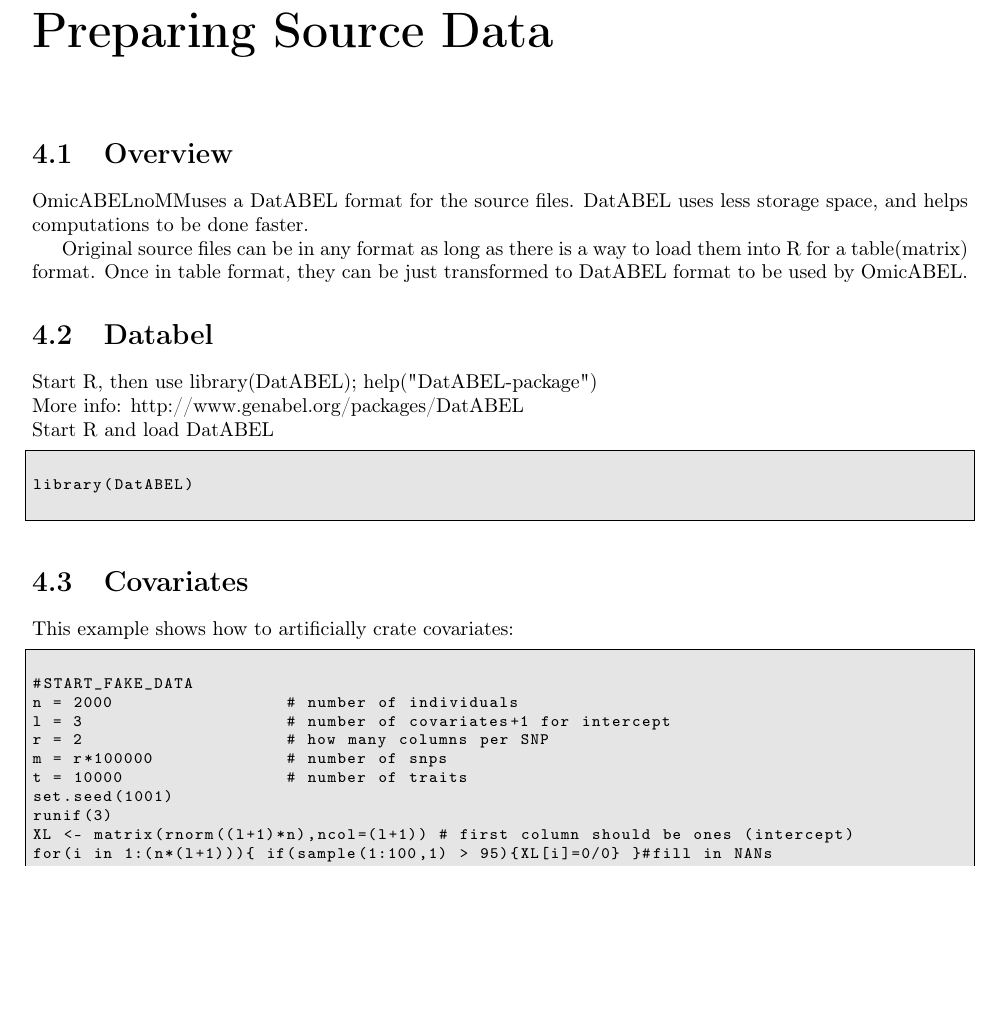
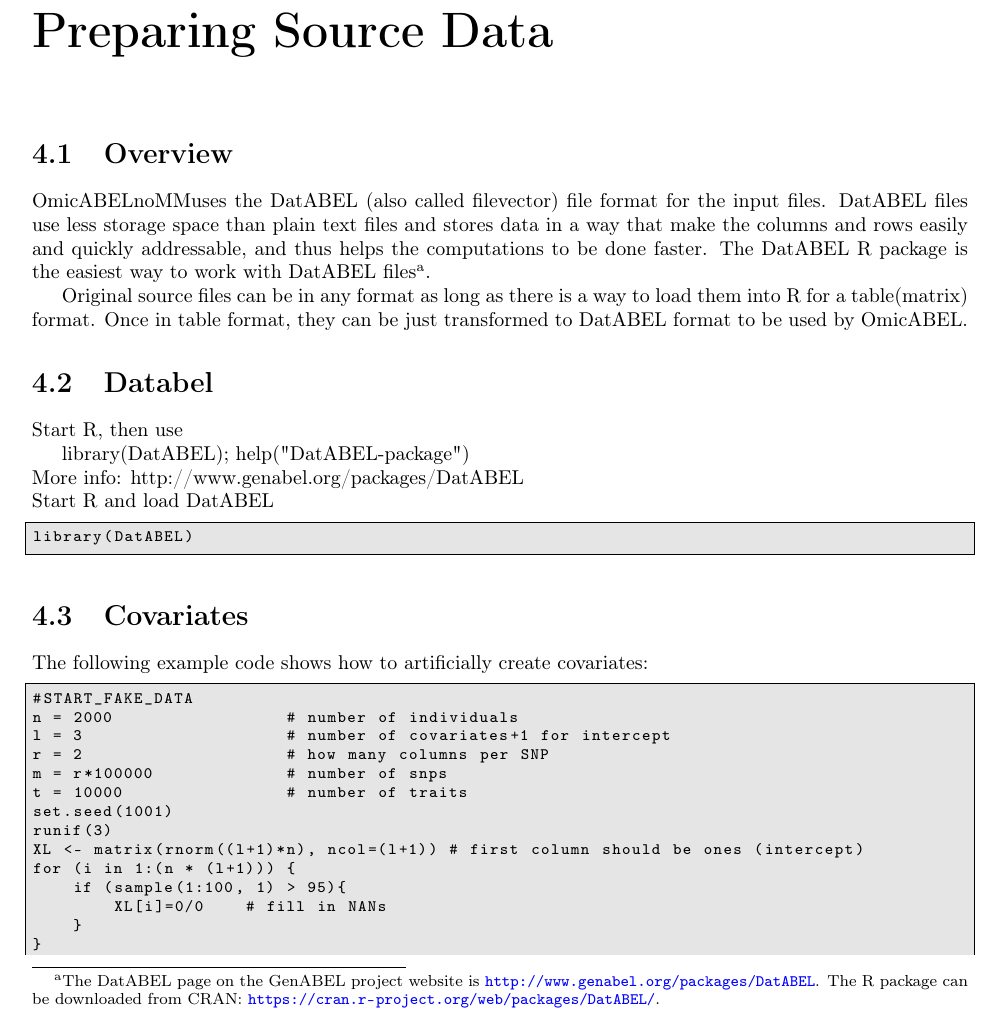
Before and after one commit to GenABEL-Project/OmicABELnoMM, a LaTeX document (doc/UserGuide.tex): part of page 12 of 20, cut so that both start at the same text, the shorter picture padded with empty space. Compiled offline with pdfLaTeX.

Commit message:
Some work on the "Preparing Source Data" chapter

```diff
--- a/doc/UserGuide.tex
+++ b/doc/UserGuide.tex
@@ -433,28 +433,36 @@
 
 \section{Overview}
 
-\oanomm uses a DatABEL format for the source files. DatABEL uses less storage space, and helps computations to be done faster.
+\oanomm uses the DatABEL (also called filevector) file format for the
+input files. DatABEL files use less storage space than plain text
+files and stores data in a way that make the columns and rows easily
+and quickly addressable, and thus helps the computations to be done
+faster. The DatABEL R package is the easiest way to work with DatABEL files\footnote{The DatABEL page on the GenABEL project website is
+  \url{http://www.genabel.org/packages/DatABEL}. The R package can be
+  downloaded from CRAN:
+  \url{https://cran.r-project.org/web/packages/DatABEL/}.}.
 
-Original source files can be in any format as long as there is a way to load them into R for a table(matrix) format. Once in table format, they can be just transformed to DatABEL format to be used by OmicABEL.
+
+Original source files can be in any format as long as there is a way
+to load them into R for a table(matrix) format. Once in table format,
+they can be just transformed to DatABEL format to be used by OmicABEL.
 
 
 \section{Databel}
-Start R, then use library(DatABEL); help("DatABEL-package")\\
+Start R, then use
+
+library(DatABEL); help("DatABEL-package")\\
 More info: http://www.genabel.org/packages/DatABEL\\
 Start R and load DatABEL
 
 \begin{lstlisting}[escapechar=\%]
-
 library(DatABEL)
-%
 \end{lstlisting}
 
 \section{Covariates}
 
-This example shows how to artificially crate covariates:
-
+The following example code shows how to artificially create covariates:
 \begin{lstlisting}[escapechar=\%]
-
 #START_FAKE_DATA
 n = 2000                 # number of individuals
 l = 3                    # number of covariates+1 for intercept
@@ -463,8 +471,11 @@
 t = 10000                # number of traits
 set.seed(1001)
 runif(3)
-XL <- matrix(rnorm((l+1)*n),ncol=(l+1)) # first column should be ones (intercept)
-for(i in 1:(n*(l+1))){ if(sample(1:100,1) > 95){XL[i]=0/0} }#fill in NANs
+XL <- matrix(rnorm((l+1)*n), ncol=(l+1)) # first column should be ones (intercept)
+for (i in 1:(n * (l+1))) {
+    if (sample(1:100, 1) > 95){
+        XL[i]=0/0    # fill in NANs
+    }
+}
 #END_FAKE_DATA
 
-#FROM here on if you have your real data stored in the matrix variable XL you are ok.
```
Also changed, not shown: doc/UserGuide.tex (28 more changed lines).
